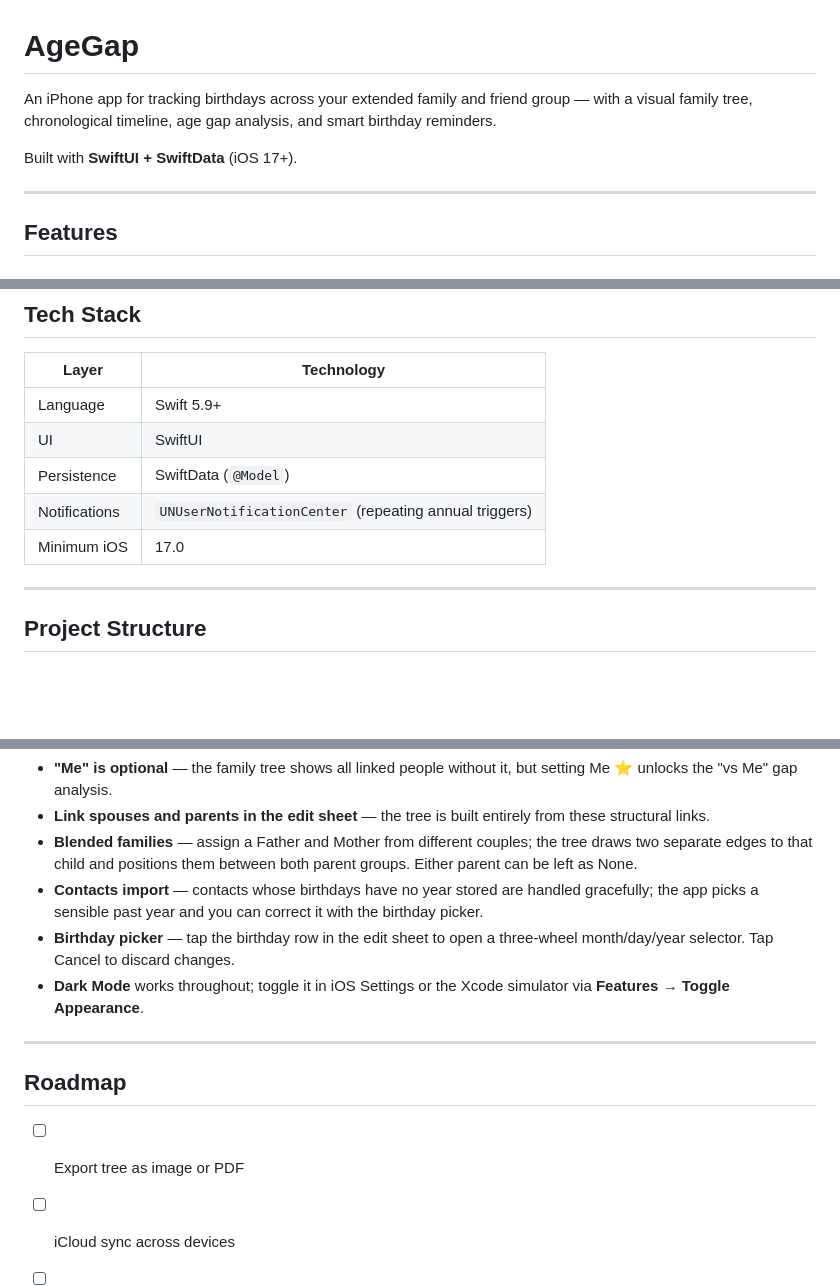
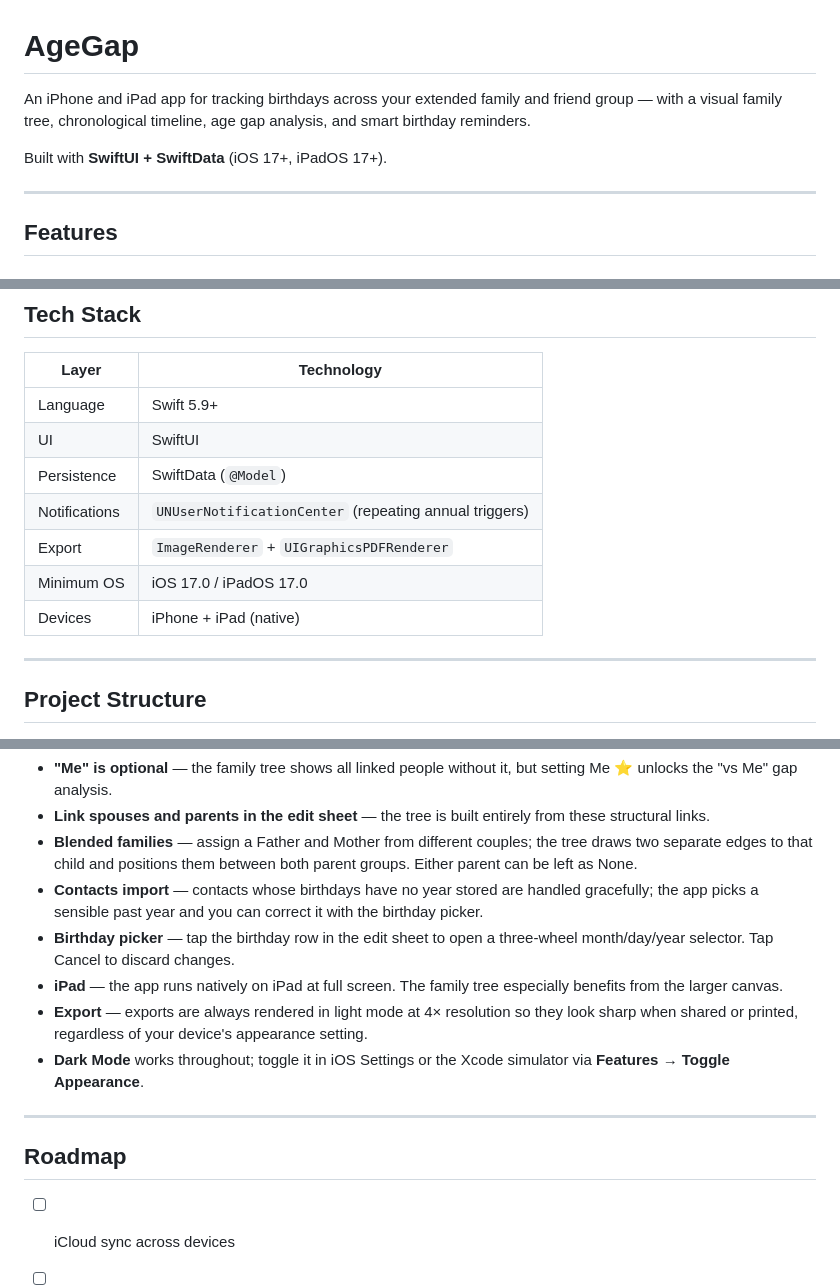
Before and after one commit to ncowger/AgeGapApp, a Markdown page: README.md, 3 parts joined by grey strips. Drawn GitHub-style; blank space fills up the shorter version.

Commit message:
Update README: iPad support, tree export, minor polish
- iPhone and iPad in tagline and tech stack
- Tree export (PNG/PDF, 4× resolution, light mode) documented
- iPad tips section added
- Export removed from roadmap (shipped)
- Getting Started updated to mention iPad simulators

Co-Authored-By: Claude Sonnet 4.6 <noreply@anthropic.com>

```diff
--- a/README.md
+++ b/README.md
@@ -1,8 +1,8 @@
 # AgeGap
 
-An iPhone app for tracking birthdays across your extended family and friend group — with a visual family tree, chronological timeline, age gap analysis, and smart birthday reminders.
+An iPhone and iPad app for tracking birthdays across your extended family and friend group — with a visual family tree, chronological timeline, age gap analysis, and smart birthday reminders.
 
-Built with **SwiftUI + SwiftData** (iOS 17+).
+Built with **SwiftUI + SwiftData** (iOS 17+, iPadOS 17+).
 
 ---
 
@@ -76,7 +77,9 @@ Upcoming birthdays sorted by days remaining. Today's birthdays are highlighted a
 | UI | SwiftUI |
 | Persistence | SwiftData (`@Model`) |
 | Notifications | `UNUserNotificationCenter` (repeating annual triggers) |
-| Minimum iOS | 17.0 |
+| Export | `ImageRenderer` + `UIGraphicsPDFRenderer` |
+| Minimum OS | iOS 17.0 / iPadOS 17.0 |
+| Devices | iPhone + iPad (native) |
 
 ---
 
@@ -129,12 +132,13 @@ AgeGap/
 - **Blended families** — assign a Father and Mother from different couples; the tree draws two separate edges to that child and positions them between both parent groups. Either parent can be left as None.
 - **Contacts import** — contacts whose birthdays have no year stored are handled gracefully; the app picks a sensible past year and you can correct it with the birthday picker.
 - **Birthday picker** — tap the birthday row in the edit sheet to open a three-wheel month/day/year selector. Tap Cancel to discard changes.
+- **iPad** — the app runs natively on iPad at full screen. The family tree especially benefits from the larger canvas.
+- **Export** — exports are always rendered in light mode at 4× resolution so they look sharp when shared or printed, regardless of your device's appearance setting.
 - **Dark Mode** works throughout; toggle it in iOS Settings or the Xcode simulator via **Features → Toggle Appearance**.
 
 ---
 
 ## Roadmap
 
-- [ ] Export tree as image or PDF
 - [ ] iCloud sync across devices
 - [ ] App Store listing
```
Also changed, not shown: other parts of README.md (+2 -1 lines).
